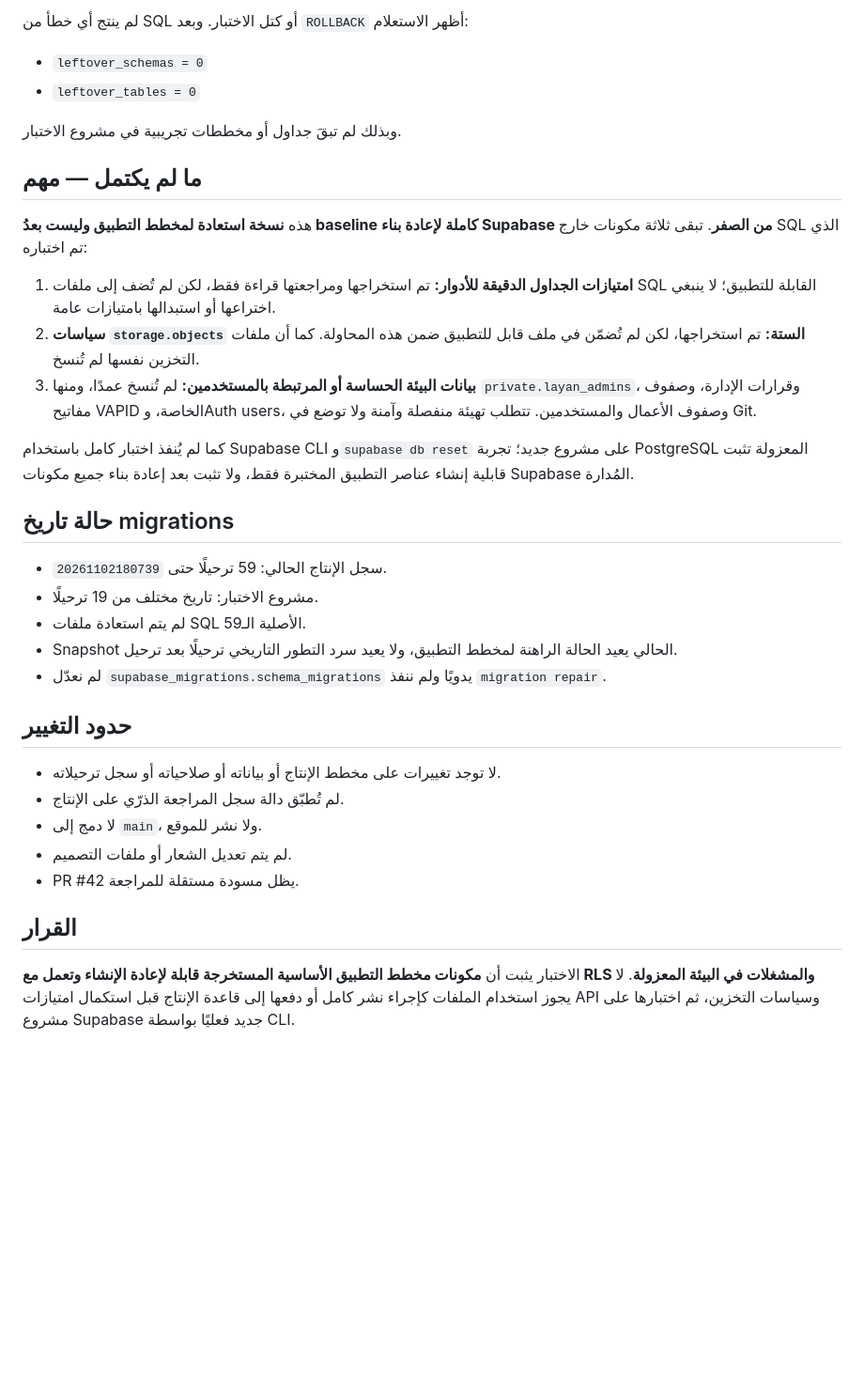
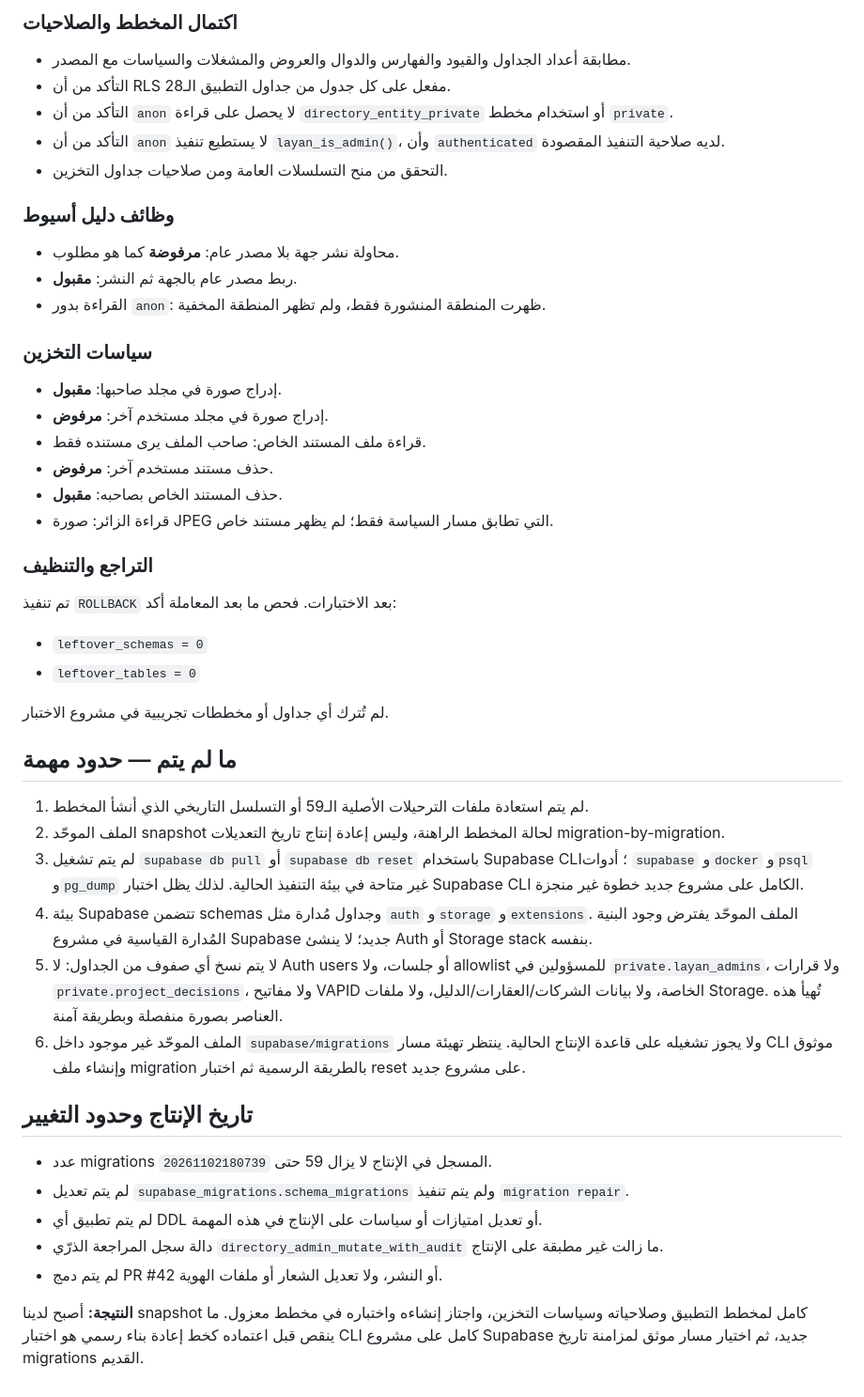
Before and after one commit to layan555914/layan_new, a Markdown page: _review/PRODUCTION_SCHEMA_BASELINE_REHEARSAL_20261103.md, the part around one of its changes. Shown at 94% size. Drawn GitHub-style; blank space fills up the shorter version.

```diff
--- a/_review/PRODUCTION_SCHEMA_BASELINE_REHEARSAL_20261103.md
+++ b/_review/PRODUCTION_SCHEMA_BASELINE_REHEARSAL_20261103.md
@@ -37,36 +52,46 @@
 
-لم ينتج أي خطأ من SQL أو كتل الاختبار. وبعد `ROLLBACK` أظهر الاستعلام:
+### اكتمال المخطط والصلاحيات
+- مطابقة أعداد الجداول والقيود والفهارس والدوال والعروض والمشغلات والسياسات مع المصدر.
+- التأكد من أن RLS مفعل على كل جدول من جداول التطبيق الـ28.
+- التأكد من أن `anon` لا يحصل على قراءة `directory_entity_private` أو استخدام مخطط `private`.
+- التأكد من أن `anon` لا يستطيع تنفيذ `layan_is_admin()`، وأن `authenticated` لديه صلاحية التنفيذ المقصودة.
+- التحقق من منح التسلسلات العامة ومن صلاحيات جداول التخزين.
+
+### وظائف دليل أسيوط
+- محاولة نشر جهة بلا مصدر عام: **مرفوضة** كما هو مطلوب.
+- ربط مصدر عام بالجهة ثم النشر: **مقبول**.
+- القراءة بدور `anon`: ظهرت المنطقة المنشورة فقط، ولم تظهر المنطقة المخفية.
+
+### سياسات التخزين
+- إدراج صورة في مجلد صاحبها: **مقبول**.
+- إدراج صورة في مجلد مستخدم آخر: **مرفوض**.
+- قراءة ملف المستند الخاص: صاحب الملف يرى مستنده فقط.
+- حذف مستند مستخدم آخر: **مرفوض**.
+- حذف المستند الخاص بصاحبه: **مقبول**.
+- قراءة الزائر: صورة JPEG التي تطابق مسار السياسة فقط؛ لم يظهر مستند خاص.
+
+### التراجع والتنظيف
+تم تنفيذ `ROLLBACK` بعد الاختبارات. فحص ما بعد المعاملة أكد:
 - `leftover_schemas = 0`
 - `leftover_tables = 0`
 
-وبذلك لم تبقَ جداول أو مخططات تجريبية في مشروع الاختبار.
+لم تُترك أي جداول أو مخططات تجريبية في مشروع الاختبار.
 
-## ما لم يكتمل — مهم
+## ما لم يتم — حدود مهمة
 
-هذه **نسخة استعادة لمخطط التطبيق وليست بعدُ baseline كاملة لإعادة بناء Supabase من الصفر**. تبقى ثلاثة مكونات خارج SQL الذي تم اختباره:
+1. لم يتم استعادة ملفات الترحيلات الأصلية الـ59 أو التسلسل التاريخي الذي أنشأ المخطط.
+2. الملف الموحّد snapshot لحالة المخطط الراهنة، وليس إعادة إنتاج تاريخ التعديلات migration-by-migration.
+3. لم يتم تشغيل `supabase db pull` أو `supabase db reset` باستخدام Supabase CLI؛ أدوات `supabase` و`docker` و`psql` و`pg_dump` غير متاحة في بيئة التنفيذ الحالية. لذلك يظل اختبار Supabase CLI الكامل على مشروع جديد خطوة غير منجزة.
+4. بيئة Supabase تتضمن schemas وجداول مُدارة مثل `auth` و`storage` و`extensions`. الملف الموحّد يفترض وجود البنية المُدارة القياسية في مشروع Supabase جديد؛ لا ينشئ Auth أو Storage stack بنفسه.
+5. لا يتم نسخ أي صفوف من الجداول: لا Auth users أو جلسات، ولا allowlist للمسؤولين في `private.layan_admins`، ولا قرارات `private.project_decisions`، ولا مفاتيح VAPID الخاصة، ولا بيانات الشركات/العقارات/الدليل، ولا ملفات Storage. تُهيأ هذه العناصر بصورة منفصلة وبطريقة آمنة.
+6. الملف الموحّد غير موجود داخل `supabase/migrations` ولا يجوز تشغيله على قاعدة الإنتاج الحالية. ينتظر تهيئة مسار CLI موثوق وإنشاء ملف migration بالطريقة الرسمية ثم اختبار reset على مشروع جديد.
 
-1. **امتيازات الجداول الدقيقة للأدوار:** تم استخراجها ومراجعتها قراءة فقط، لكن لم تُضف إلى ملفات SQL القابلة للتطبيق؛ لا ينبغي اختراعها أو استبدالها بامتيازات عامة.
-2. **سياسات `storage.objects` الستة:** تم استخراجها، لكن لم تُضمّن في ملف قابل للتطبيق ضمن هذه المحاولة. كما أن ملفات التخزين نفسها لم تُنسخ.
-3. **بيانات البيئة الحساسة أو المرتبطة بالمستخدمين:** لم تُنسخ عمدًا، ومنها `private.layan_admins`، وقرارات الإدارة، وصفوف مفاتيح VAPID الخاصة، وAuth users، وصفوف الأعمال والمستخدمين. تتطلب تهيئة منفصلة وآمنة ولا توضع في Git.
+## تاريخ الإنتاج وحدود التغيير
 
-كما لم يُنفذ اختبار كامل باستخدام Supabase CLI و`supabase db reset` على مشروع جديد؛ تجربة PostgreSQL المعزولة تثبت قابلية إنشاء عناصر التطبيق المختبرة فقط، ولا تثبت بعد إعادة بناء جميع مكونات Supabase المُدارة.
+- عدد migrations المسجل في الإنتاج لا يزال 59 حتى `20261102180739`.
+- لم يتم تعديل `supabase_migrations.schema_migrations` ولم يتم تنفيذ `migration repair`.
+- لم يتم تطبيق أي DDL أو تعديل امتيازات أو سياسات على الإنتاج في هذه المهمة.
+- دالة سجل المراجعة الذرّي `directory_admin_mutate_with_audit` ما زالت غير مطبقة على الإنتاج.
+- لم يتم دمج PR #42 أو النشر، ولا تعديل الشعار أو ملفات الهوية.
 
-## حالة تاريخ migrations
-
-- سجل الإنتاج الحالي: 59 ترحيلًا حتى `20261102180739`.
-- مشروع الاختبار: تاريخ مختلف من 19 ترحيلًا.
-- لم يتم استعادة ملفات SQL الأصلية الـ59.
-- Snapshot الحالي يعيد الحالة الراهنة لمخطط التطبيق، ولا يعيد سرد التطور التاريخي ترحيلًا بعد ترحيل.
-- لم نعدّل `supabase_migrations.schema_migrations` يدويًا ولم ننفذ `migration repair`.
-
-## حدود التغيير
-
-- لا توجد تغييرات على مخطط الإنتاج أو بياناته أو صلاحياته أو سجل ترحيلاته.
-- لم تُطبّق دالة سجل المراجعة الذرّي على الإنتاج.
-- لا دمج إلى `main`، ولا نشر للموقع.
-- لم يتم تعديل الشعار أو ملفات التصميم.
-- PR #42 يظل مسودة مستقلة للمراجعة.
-
-## القرار
-
-الاختبار يثبت أن **مكونات مخطط التطبيق الأساسية المستخرجة قابلة لإعادة الإنشاء وتعمل مع RLS والمشغلات في البيئة المعزولة**. لا يجوز استخدام الملفات كإجراء نشر كامل أو دفعها إلى قاعدة الإنتاج قبل استكمال امتيازات API وسياسات التخزين، ثم اختبارها على مشروع Supabase جديد فعليًا بواسطة CLI.
+**النتيجة:** أصبح لدينا snapshot كامل لمخطط التطبيق وصلاحياته وسياسات التخزين، واجتاز إنشاءه واختباره في مخطط معزول. ما ينقص قبل اعتماده كخط إعادة بناء رسمي هو اختبار CLI كامل على مشروع Supabase جديد، ثم اختيار مسار موثق لمزامنة تاريخ migrations القديم.
```
Also changed, not shown: other parts of _review/PRODUCTION_SCHEMA_BASELINE_REHEARSAL_20261103.md (+40 -25 lines).
